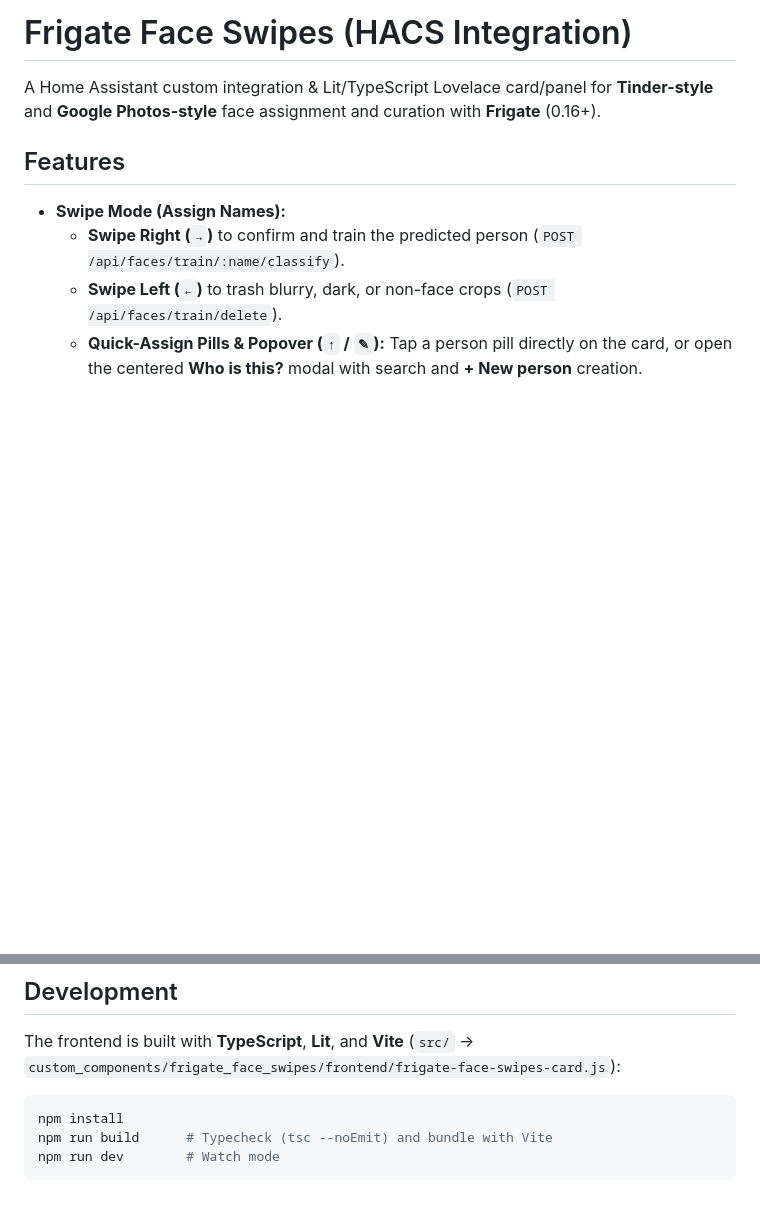
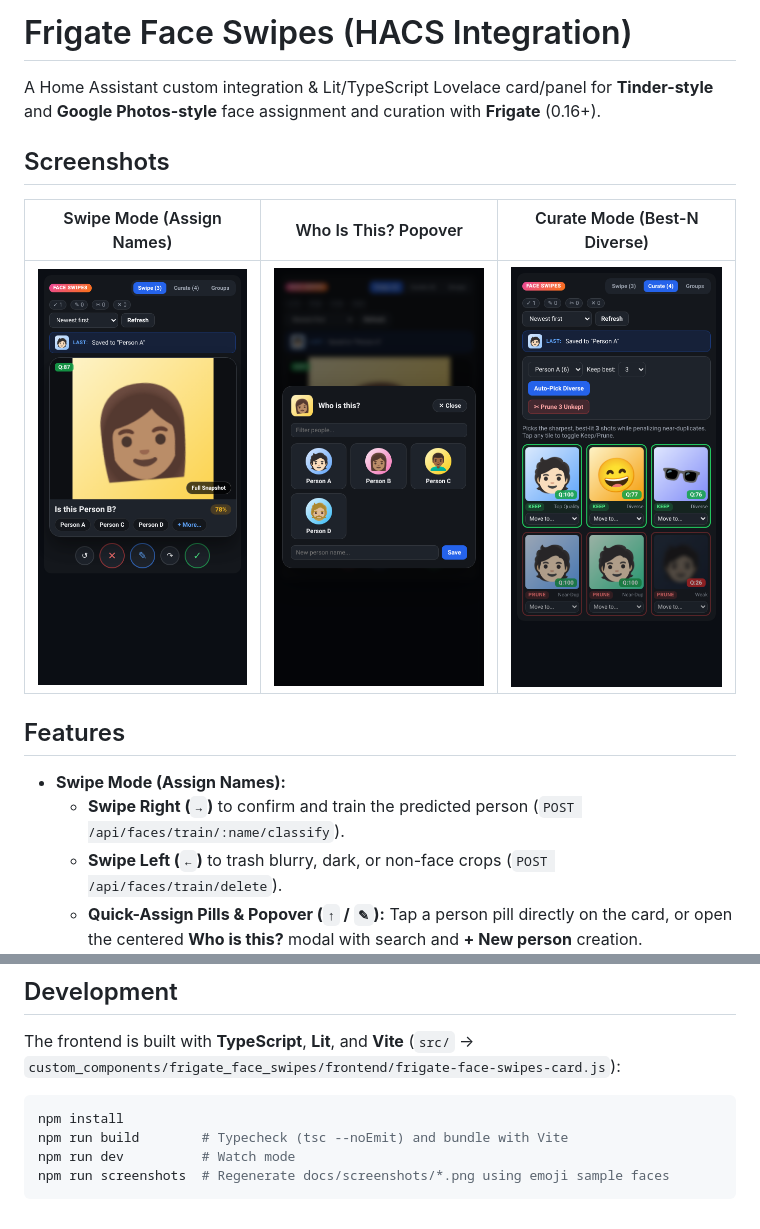
Before and after one commit to reedlabotz/frigate-face-swipes, a Markdown page: README.md, 2 parts joined by grey strips. Rendered like a GitHub page; pictures changed too: docs/screenshots/curate-mode.png (added), docs/screenshots/reassign-modal.png (added), docs/screenshots/swipe-mode.png (added); blank space fills up the shorter version.

Commit message:
Add README screenshots using emoji sample faces and npm run screenshots script

````diff
--- a/README.md
+++ b/README.md
@@ -1,6 +1,12 @@
 # Frigate Face Swipes (HACS Integration)
 
 A Home Assistant custom integration & Lit/TypeScript Lovelace card/panel for **Tinder-style** and **Google Photos-style** face assignment and curation with **Frigate** (0.16+).
+
+## Screenshots
+
+| Swipe Mode (Assign Names) | Who Is This? Popover | Curate Mode (Best-N Diverse) |
+| :---: | :---: | :---: |
+| ![Swipe Mode](docs/screenshots/swipe-mode.png) | ![Reassign Modal](docs/screenshots/reassign-modal.png) | ![Curate Mode](docs/screenshots/curate-mode.png) |
 
 ## Features
 
@@ -34,6 +40,7 @@ The frontend is built with **TypeScript**, **Lit**, and **Vite** (`src/` → `cu
 
 ```bash
 npm install
-npm run build      # Typecheck (tsc --noEmit) and bundle with Vite
-npm run dev        # Watch mode
+npm run build        # Typecheck (tsc --noEmit) and bundle with Vite
+npm run dev          # Watch mode
+npm run screenshots  # Regenerate docs/screenshots/*.png using emoji sample faces
 ```
````
Also changed, not shown: 3 other files.
